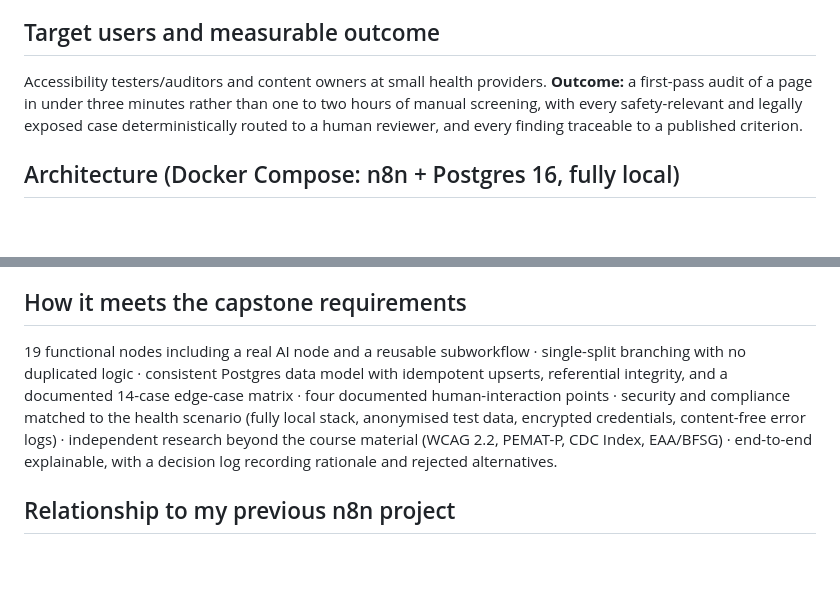
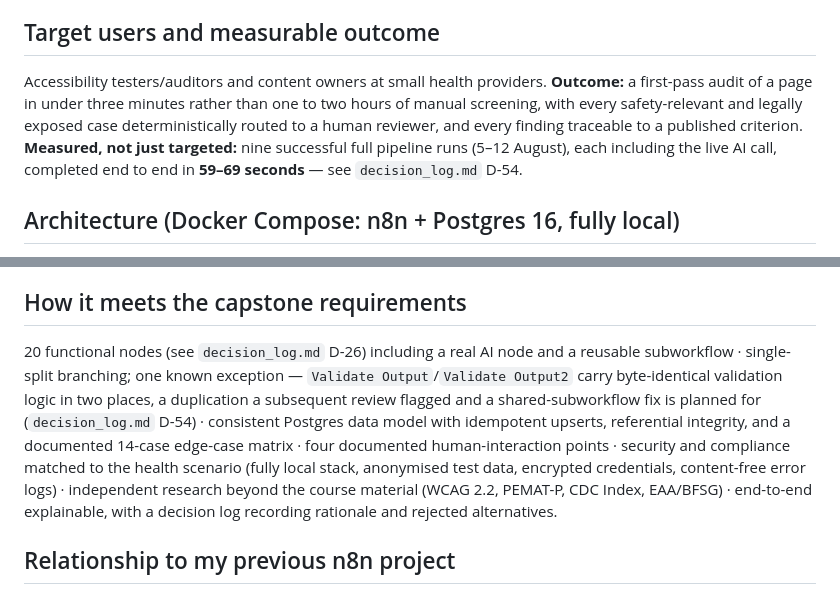
Before and after one commit to claudiabassier/a11yaudit-agent, a Markdown page: capstone_proposal.md, 2 parts joined by grey strips. Drawn GitHub-style; blank space fills up the shorter version.

```diff
--- a/capstone_proposal.md
+++ b/capstone_proposal.md
@@ -10,7 +10,7 @@ Digital health content must be accessible, and comprehensible, to people who are
 A self-hosted n8n workflow that accepts a URL or pasted content and returns: a prioritised list of accessibility barriers with plain-language explanations and concrete fixes, a WCAG screening score over an explicitly listed criteria subset (no conformance claim), PEMAT-informed understandability and actionability subscores, a CCI-informed score, a draft accessibility statement, and a full per-item reasoning trail stored in Postgres. Deterministic rules — not the AI — decide what must go to a human.
 
 ## Target users and measurable outcome
-Accessibility testers/auditors and content owners at small health providers. **Outcome:** a first-pass audit of a page in under three minutes rather than one to two hours of manual screening, with every safety-relevant and legally exposed case deterministically routed to a human reviewer, and every finding traceable to a published criterion.
+Accessibility testers/auditors and content owners at small health providers. **Outcome:** a first-pass audit of a page in under three minutes rather than one to two hours of manual screening, with every safety-relevant and legally exposed case deterministically routed to a human reviewer, and every finding traceable to a published criterion. **Measured, not just targeted:** nine successful full pipeline runs (5–12 August), each including the live AI call, completed end to end in **59–69 seconds** — see `decision_log.md` D-54.
 
 ## Architecture (Docker Compose: n8n + Postgres 16, fully local)
 **WF1 Audit Intake** (**20 nodes as built** — see `decision_log.md` D-26): form → validation → URL/text branch → deterministic HTML checks → safety prescreen → SUB-A → findings merge → decision engine → four Postgres writes → report and statement generation. **SUB-A** (subworkflow): one typed AI call at temperature 0 against a strict JSON schema → output validation including **verbatim-evidence verification against the source text** → one repair retry → guaranteed safe fallback. **Decision engine:** nine AI-independent hard rules (critical severity, AI fallback, low confidence, score < 70, declared EAA/BFSG scope, AI-vs-deterministic disagreement, medical-safety keywords, low understandability, undefined medical term in safety content). **WF-Error:** logs failure metadata only, never content.
@@ -28,7 +28,7 @@ The language analysis is grounded in **PEMAT-P (AHRQ)** and the **CDC Clear Comm
 - **Accuracy is unmeasured.** The schema records every verdict and every human override so that a false-positive rate per criterion can be derived from routine use — the natural next project.
 
 ## How it meets the capstone requirements
-19 functional nodes including a real AI node and a reusable subworkflow · single-split branching with no duplicated logic · consistent Postgres data model with idempotent upserts, referential integrity, and a documented 14-case edge-case matrix · four documented human-interaction points · security and compliance matched to the health scenario (fully local stack, anonymised test data, encrypted credentials, content-free error logs) · independent research beyond the course material (WCAG 2.2, PEMAT-P, CDC Index, EAA/BFSG) · end-to-end explainable, with a decision log recording rationale and rejected alternatives.
+20 functional nodes (see `decision_log.md` D-26) including a real AI node and a reusable subworkflow · single-split branching; one known exception — `Validate Output`/`Validate Output2` carry byte-identical validation logic in two places, a duplication a subsequent review flagged and a shared-subworkflow fix is planned for (`decision_log.md` D-54) · consistent Postgres data model with idempotent upserts, referential integrity, and a documented 14-case edge-case matrix · four documented human-interaction points · security and compliance matched to the health scenario (fully local stack, anonymised test data, encrypted credentials, content-free error logs) · independent research beyond the course material (WCAG 2.2, PEMAT-P, CDC Index, EAA/BFSG) · end-to-end explainable, with a decision log recording rationale and rejected alternatives.
 
 ## Relationship to my previous n8n project
 This is a deliberate evolution of the an earlier project [project name]. It retains the proven pattern — central AI call with validation and fallback, deterministic decision engine, error handler — and closes the two weaknesses I identified in that project's retrospective: Google Sheets is replaced by a relational database with constraints and cross-record querying, and manual/screenshot testing is replaced by automated deterministic checks. It adds one thing that project lacked: a grounding standard against which the AI's output can be judged.
```
Also changed, not shown: decision_log.md (+19 -3 lines).
